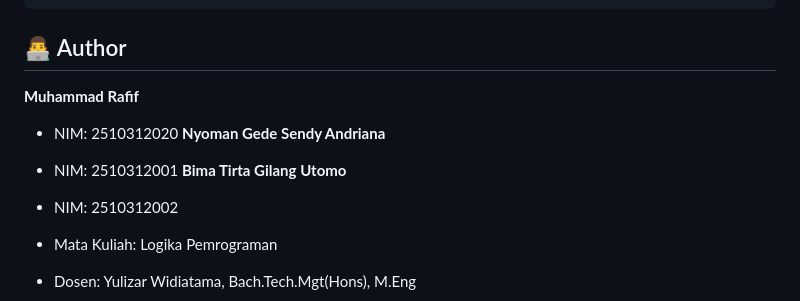
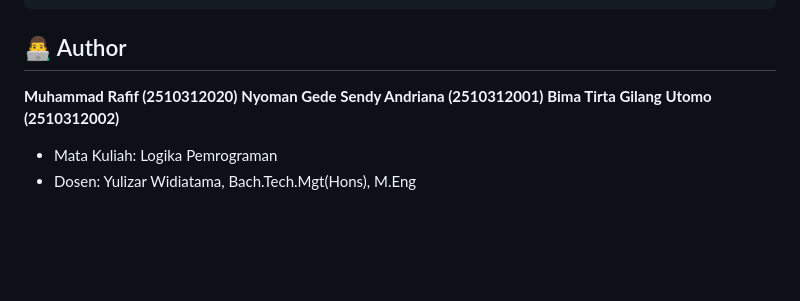
Before and after one commit to rafif1170/product-recommendation-system, a Markdown page: readme.md, the part around the change. GitHub-like rendering; blank space fills up the shorter version.

```diff
--- a/readme.md
+++ b/readme.md
@@ -210,12 +210,9 @@ Score = (0.4 × 0.90) + (0.3 × 0.75) + (0.3 × 0.80)
 
 ## 👨‍💻 Author
 
-**Muhammad Rafif**
-- NIM: 2510312020
-**Nyoman Gede Sendy Andriana**
-- NIM: 2510312001
-**Bima Tirta Gilang Utomo**
-- NIM: 2510312002
+**Muhammad Rafif (2510312020)**
+**Nyoman Gede Sendy Andriana (2510312001)**
+**Bima Tirta Gilang Utomo (2510312002)**
 
 - Mata Kuliah: Logika Pemrograman
 - Dosen: Yulizar Widiatama, Bach.Tech.Mgt(Hons), M.Eng
```
